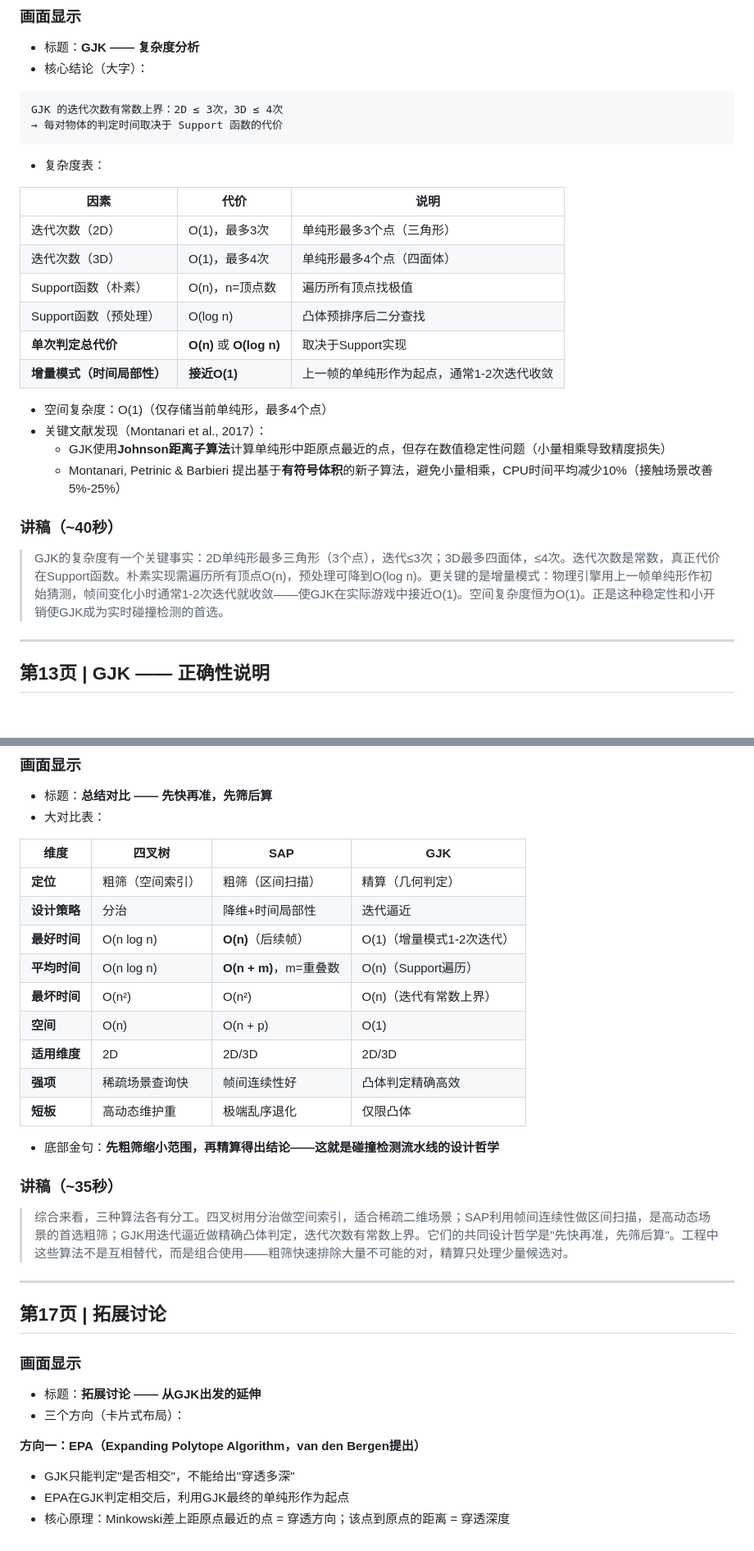
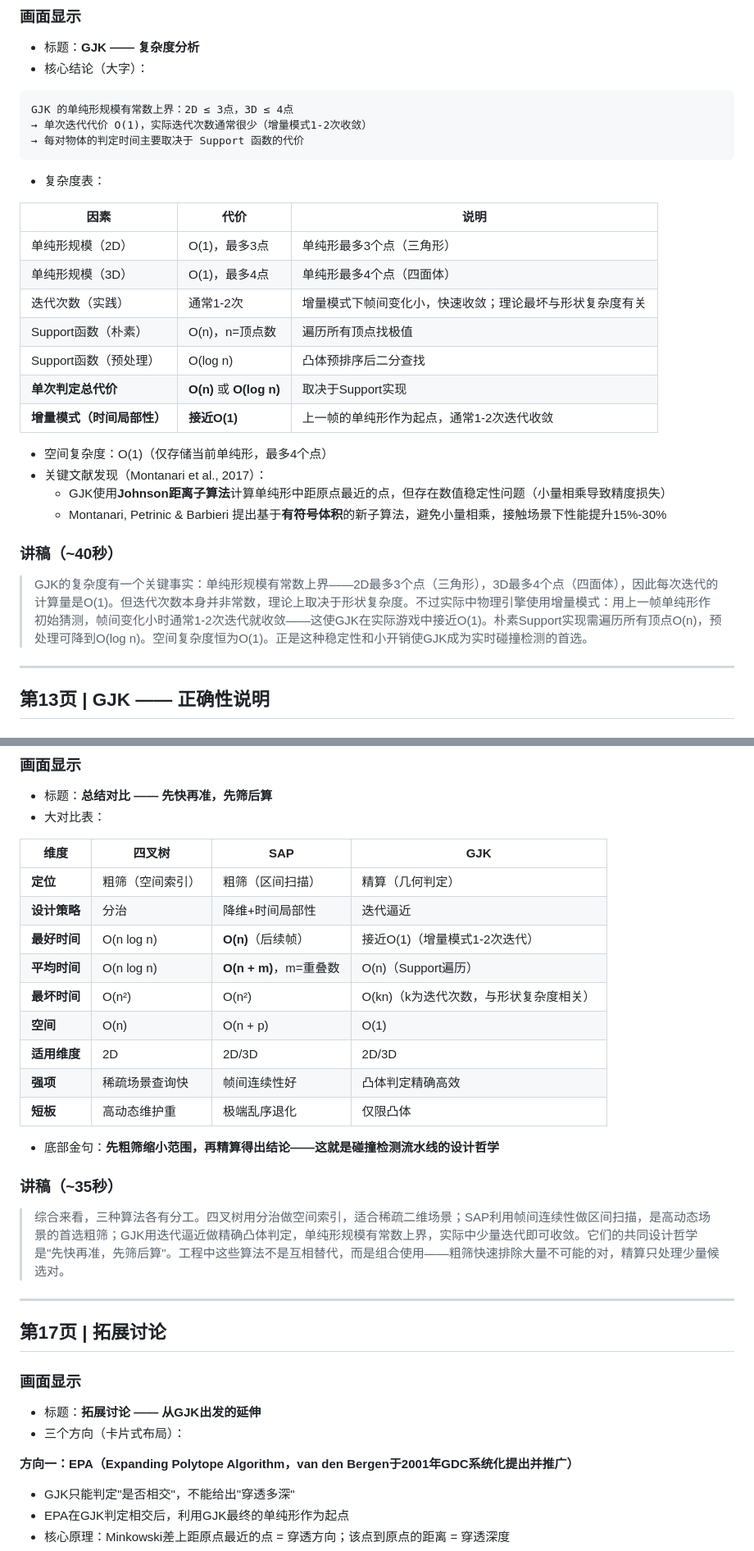
Before and after one commit to chendingya/senior-algorithms, a Markdown page: 碰撞检测汇报V2_逐页内容与讲稿.md, 2 parts joined by grey strips. Shown at 82% size. Drawn GitHub-style.

Commit message:
fix: 修正碰撞检测汇报中GJK迭代次数上界等事实性错误
- 修正GJK迭代次数上界表述为单纯形规模上界（迭代次数理论非常数）
- 修正Montanari et al.性能数据为原文的15%-30%
- 为GJK示例中支持点(1,0)添加脚注说明连续凸形状支撑点不限于顶点
- 统一EPA归属表述为"van den Bergen于2001年GDC系统化提出并推广"
- 将Lean Rada博客从正式参考文献移至补充阅读分区

🤖 Generated with [Qoder][https://qoder.com]

````diff
--- a/碰撞检测汇报V2_逐页内容与讲稿.md
+++ b/碰撞检测汇报V2_逐页内容与讲稿.md
@@ -376,16 +376,18 @@ func Support(shapeA, shapeB, dir):
 - 核心结论（大字）：
 
 ```
-GJK 的迭代次数有常数上界：2D ≤ 3次，3D ≤ 4次
-→ 每对物体的判定时间取决于 Support 函数的代价
+GJK 的单纯形规模有常数上界：2D ≤ 3点，3D ≤ 4点
+→ 单次迭代代价 O(1)，实际迭代次数通常很少（增量模式1-2次收敛）
+→ 每对物体的判定时间主要取决于 Support 函数的代价
 ```
 
 - 复杂度表：
 
 | 因素 | 代价 | 说明 |
 |------|-----|------|
-| 迭代次数（2D） | O(1)，最多3次 | 单纯形最多3个点（三角形） |
-| 迭代次数（3D） | O(1)，最多4次 | 单纯形最多4个点（四面体） |
+| 单纯形规模（2D） | O(1)，最多3点 | 单纯形最多3个点（三角形） |
+| 单纯形规模（3D） | O(1)，最多4点 | 单纯形最多4个点（四面体） |
+| 迭代次数（实践） | 通常1-2次 | 增量模式下帧间变化小，快速收敛；理论最坏与形状复杂度有关 |
 | Support函数（朴素） | O(n)，n=顶点数 | 遍历所有顶点找极值 |
 | Support函数（预处理） | O(log n) | 凸体预排序后二分查找 |
 | **单次判定总代价** | **O(n)** 或 **O(log n)** | 取决于Support实现 |
@@ -394,11 +396,11 @@ GJK 的迭代次数有常数上界：2D ≤ 3次，3D ≤ 4次
 - 空间复杂度：O(1)（仅存储当前单纯形，最多4个点）
 - 关键文献发现（Montanari et al., 2017）：
   - GJK使用**Johnson距离子算法**计算单纯形中距原点最近的点，但存在数值稳定性问题（小量相乘导致精度损失）
-  - Montanari, Petrinic & Barbieri 提出基于**有符号体积**的新子算法，避免小量相乘，CPU时间平均减少10%（接触场景改善5%-25%）
+  - Montanari, Petrinic & Barbieri 提出基于**有符号体积**的新子算法，避免小量相乘，接触场景下性能提升15%-30%
 
 ### 讲稿（~40秒）
 
-> GJK的复杂度有一个关键事实：2D单纯形最多三角形（3个点），迭代≤3次；3D最多四面体，≤4次。迭代次数是常数，真正代价在Support函数。朴素实现需遍历所有顶点O(n)，预处理可降到O(log n)。更关键的是增量模式：物理引擎用上一帧单纯形作初始猜测，帧间变化小时通常1-2次迭代就收敛——使GJK在实际游戏中接近O(1)。空间复杂度恒为O(1)。正是这种稳定性和小开销使GJK成为实时碰撞检测的首选。
+> GJK的复杂度有一个关键事实：单纯形规模有常数上界——2D最多3个点（三角形），3D最多4个点（四面体），因此每次迭代的计算量是O(1)。但迭代次数本身并非常数，理论上取决于形状复杂度。不过实际中物理引擎使用增量模式：用上一帧单纯形作初始猜测，帧间变化小时通常1-2次迭代就收敛——这使GJK在实际游戏中接近O(1)。朴素Support实现需遍历所有顶点O(n)，预处理可降到O(log n)。空间复杂度恒为O(1)。正是这种稳定性和小开销使GJK成为实时碰撞检测的首选。
 
 ---
 
@@ -499,9 +503,9 @@ GJK 的迭代次数有常数上界：2D ≤ 3次，3D ≤ 4次
 |------|--------|-----|-----|
 | **定位** | 粗筛（空间索引） | 粗筛（区间扫描） | 精算（几何判定） |
 | **设计策略** | 分治 | 降维+时间局部性 | 迭代逼近 |
-| **最好时间** | O(n log n) | **O(n)**（后续帧） | O(1)（增量模式1-2次迭代） |
+| **最好时间** | O(n log n) | **O(n)**（后续帧） | 接近O(1)（增量模式1-2次迭代） |
 | **平均时间** | O(n log n) | **O(n + m)**，m=重叠数 | O(n)（Support遍历） |
-| **最坏时间** | O(n²) | O(n²) | O(n)（迭代有常数上界） |
+| **最坏时间** | O(n²) | O(n²) | O(kn)（k为迭代次数，与形状复杂度相关） |
 | **空间** | O(n) | O(n + p) | O(1) |
 | **适用维度** | 2D | 2D/3D | 2D/3D |
 | **强项** | 稀疏场景查询快 | 帧间连续性好 | 凸体判定精确高效 |
@@ -511,7 +515,7 @@ GJK 的迭代次数有常数上界：2D ≤ 3次，3D ≤ 4次
 
 ### 讲稿（~35秒）
 
-> 综合来看，三种算法各有分工。四叉树用分治做空间索引，适合稀疏二维场景；SAP利用帧间连续性做区间扫描，是高动态场景的首选粗筛；GJK用迭代逼近做精确凸体判定，迭代次数有常数上界。它们的共同设计哲学是"先快再准，先筛后算"。工程中这些算法不是互相替代，而是组合使用——粗筛快速排除大量不可能的对，精算只处理少量候选对。
+> 综合来看，三种算法各有分工。四叉树用分治做空间索引，适合稀疏二维场景；SAP利用帧间连续性做区间扫描，是高动态场景的首选粗筛；GJK用迭代逼近做精确凸体判定，单纯形规模有常数上界，实际中少量迭代即可收敛。它们的共同设计哲学是"先快再准，先筛后算"。工程中这些算法不是互相替代，而是组合使用——粗筛快速排除大量不可能的对，精算只处理少量候选对。
 
 ---
 
@@ -522,7 +526,7 @@ GJK 的迭代次数有常数上界：2D ≤ 3次，3D ≤ 4次
 - 标题：**拓展讨论 —— 从GJK出发的延伸**
 - 三个方向（卡片式布局）：
 
-**方向一：EPA（Expanding Polytope Algorithm，van den Bergen提出）**
+**方向一：EPA（Expanding Polytope Algorithm，van den Bergen于2001年GDC系统化提出并推广）**
 - GJK只能判定"是否相交"，不能给出"穿透多深"
 - EPA在GJK判定相交后，利用GJK最终的单纯形作为起点
 - 核心原理：Minkowski差上距原点最近的点 = 穿透方向；该点到原点的距离 = 穿透深度
````
Also changed, not shown: other parts of 碰撞检测汇报V2_逐页内容与讲稿.md (+9 -5 lines).
